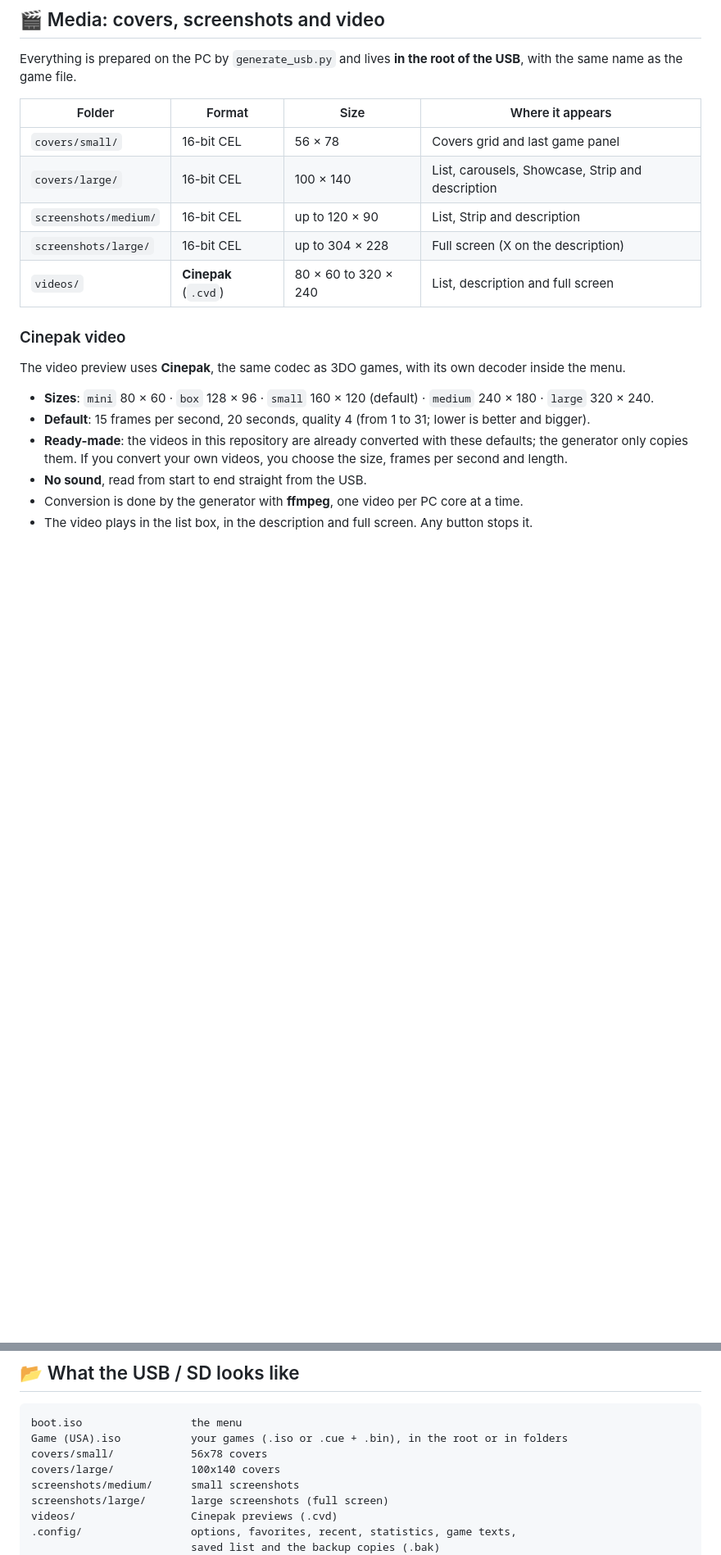
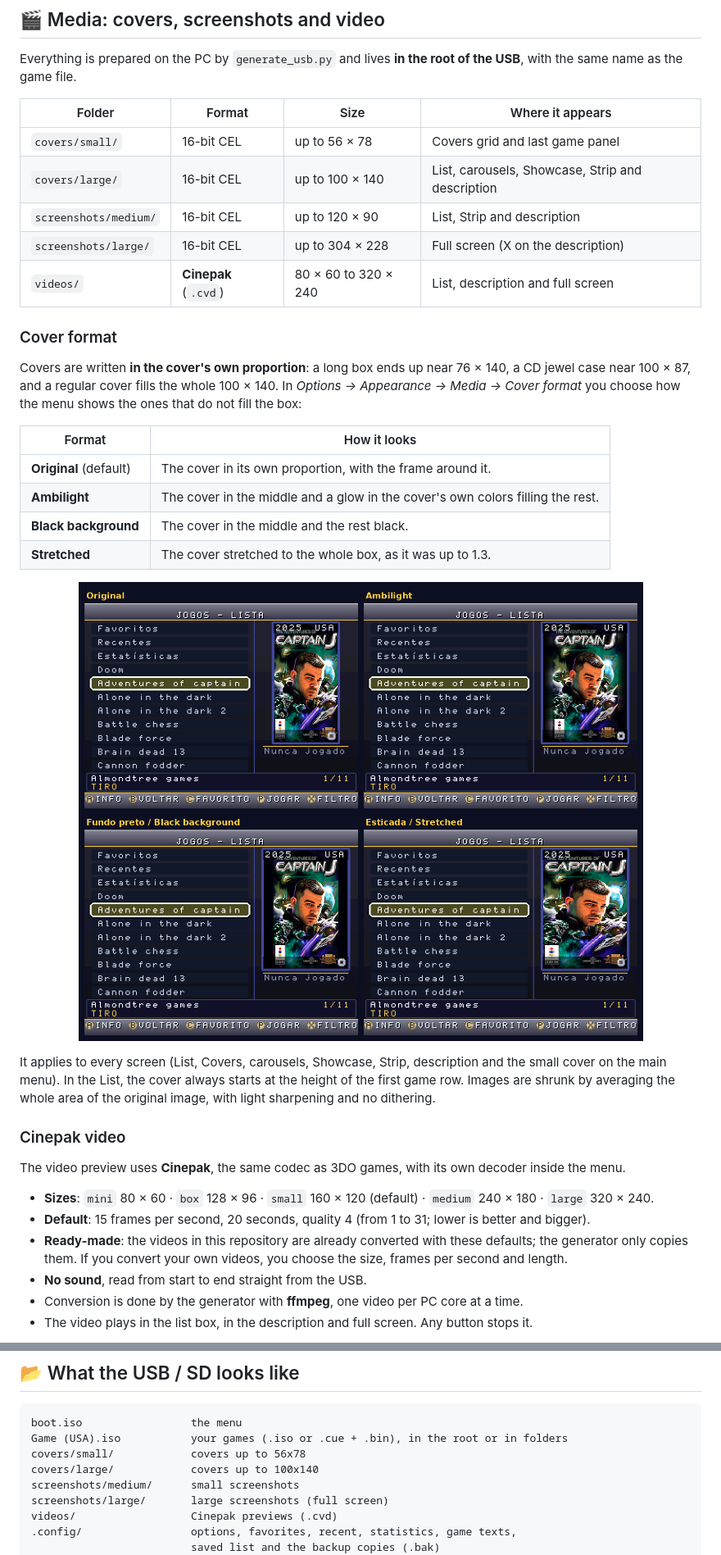
Before and after one commit to cyberrep/3doode, a Markdown page: README.md, 2 parts joined by grey strips. Shown at 82% size. GitHub-like rendering; pictures changed too: github/22-formato-das-capas.png (added); blank space fills up the shorter version.

````diff
--- a/README.md
+++ b/README.md
@@ -474,11 +477,26 @@ Everything is prepared on the PC by `generate_usb.py` and lives **in the root of
 
 | Folder | Format | Size | Where it appears |
 |---|---|---|---|
-| `covers/small/` | 16-bit CEL | 56 × 78 | Covers grid and last game panel |
-| `covers/large/` | 16-bit CEL | 100 × 140 | List, carousels, Showcase, Strip and description |
+| `covers/small/` | 16-bit CEL | up to 56 × 78 | Covers grid and last game panel |
+| `covers/large/` | 16-bit CEL | up to 100 × 140 | List, carousels, Showcase, Strip and description |
 | `screenshots/medium/` | 16-bit CEL | up to 120 × 90 | List, Strip and description |
 | `screenshots/large/` | 16-bit CEL | up to 304 × 228 | Full screen (X on the description) |
 | `videos/` | **Cinepak** (`.cvd`) | 80 × 60 to 320 × 240 | List, description and full screen |
+
+### Cover format
+
+Covers are written **in the cover's own proportion**: a long box ends up near 76 × 140, a CD jewel case near 100 × 87, and a regular cover fills the whole 100 × 140. In *Options → Appearance → Media → Cover format* you choose how the menu shows the ones that do not fill the box:
+
+| Format | How it looks |
+|---|---|
+| **Original** (default) | The cover in its own proportion, with the frame around it. |
+| **Ambilight** | The cover in the middle and a glow in the cover's own colors filling the rest. |
+| **Black background** | The cover in the middle and the rest black. |
+| **Stretched** | The cover stretched to the whole box, as it was up to 1.3. |
+
+<p align="center"><img src="github/22-formato-das-capas.png" width="820" alt="The four cover formats"></p>
+
+It applies to every screen (List, Covers, carousels, Showcase, Strip, description and the small cover on the main menu). In the List, the cover always starts at the height of the first game row. Images are shrunk by averaging the whole area of the original image, with light sharpening and no dithering.
 
 ### Cinepak video
 
@@ -539,8 +557,8 @@ The full generator manual is in **[docs/MANUAL.md](docs/MANUAL.md)**.
 ```
 boot.iso                 the menu
 Game (USA).iso           your games (.iso or .cue + .bin), in the root or in folders
-covers/small/            56x78 covers
-covers/large/            100x140 covers
+covers/small/            covers up to 56x78
+covers/large/            covers up to 100x140
 screenshots/medium/      small screenshots
 screenshots/large/       large screenshots (full screen)
 videos/                  Cinepak previews (.cvd)
````
Also changed, not shown: other parts of README.md (+3 -0 lines), README.es.md (+22 -4 lines), README.pt.md (+22 -4 lines), 2 other files.
